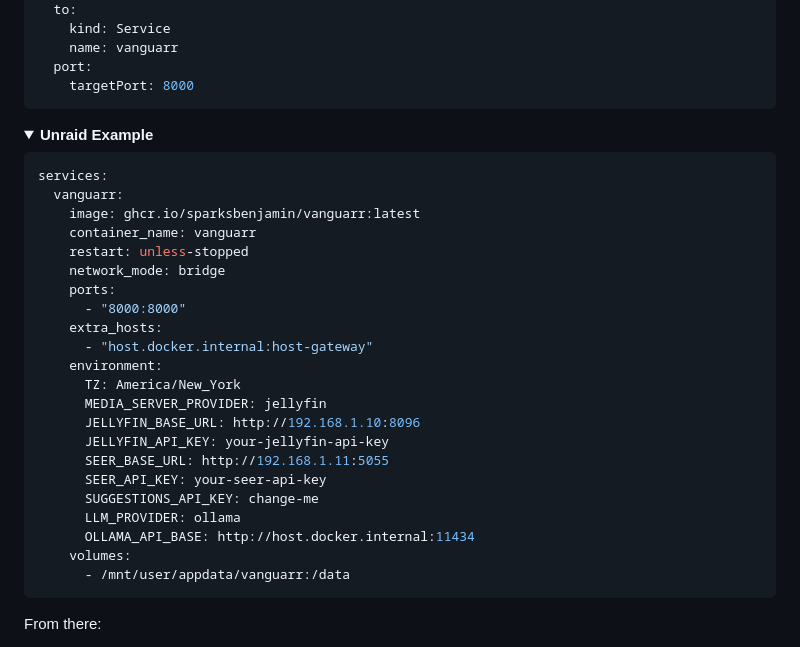
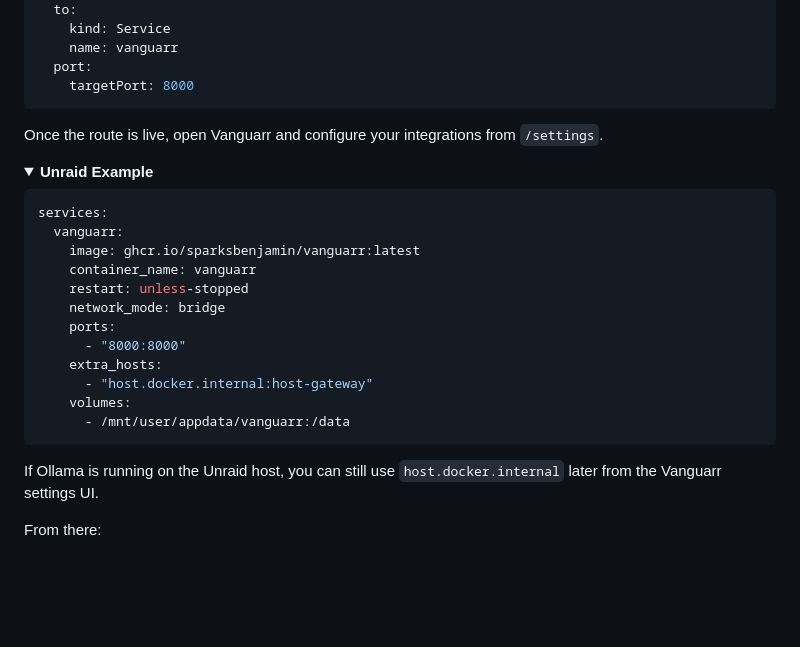
Before and after one commit to sparksbenjamin/Vanguarr, a Markdown page: README.md, the part around one of its changes. Drawn GitHub-style; folded sections open; blank space fills up the shorter version.

````diff
--- a/README.md
+++ b/README.md
@@ -190,6 +160,8 @@ spec:
     targetPort: 8000
 ```
 
+Once the route is live, open Vanguarr and configure your integrations from `/settings`.
+
 </details>
 
 <details>
@@ -206,19 +178,11 @@ services:
       - "8000:8000"
     extra_hosts:
       - "host.docker.internal:host-gateway"
-    environment:
-      TZ: America/New_York
-      MEDIA_SERVER_PROVIDER: jellyfin
-      JELLYFIN_BASE_URL: http://192.168.1.10:8096
-      JELLYFIN_API_KEY: your-jellyfin-api-key
-      SEER_BASE_URL: http://192.168.1.11:5055
-      SEER_API_KEY: your-seer-api-key
-      SUGGESTIONS_API_KEY: change-me
-      LLM_PROVIDER: ollama
-      OLLAMA_API_BASE: http://host.docker.internal:11434
     volumes:
       - /mnt/user/appdata/vanguarr:/data
 ```
+
+If Ollama is running on the Unraid host, you can still use `host.docker.internal` later from the Vanguarr settings UI.
 
 </details>
 
````
Also changed, not shown: other parts of README.md (+10 -40 lines).
